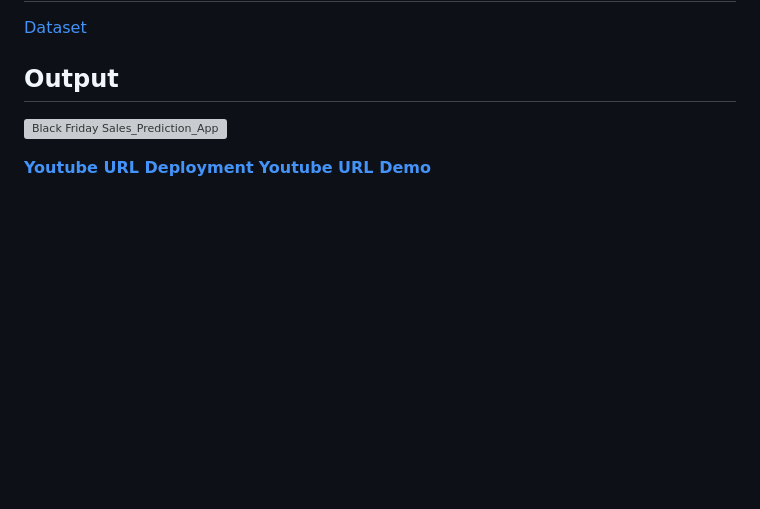
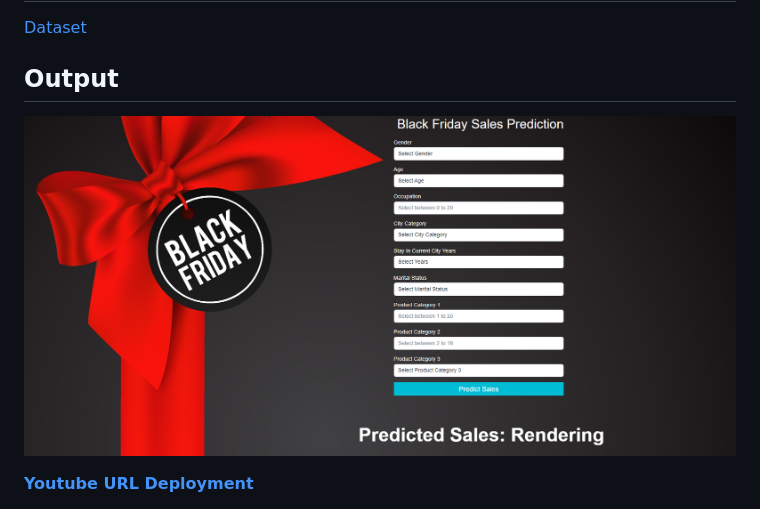
Before and after one commit to mansoorali1/Black_Friday_Sales_Prediction, a Markdown page: README.md, the part around the change. Drawn GitHub-style; blank space fills up the shorter version; grey boxes are pictures that could not be loaded.

```diff
--- a/README.md
+++ b/README.md
@@ -156,7 +156,8 @@ C:.
 ## Data
 [Dataset](https://github.com/mansoorali1/Black_Friday_Sales_Prediction/blob/main/Data/train.csv)
 ## Output
-![Black Friday Sales_Prediction_App](https://github.com/mansoorali1/Black_Friday_Sales_Prediction/assets/73877240/925ed935-f713-4807-bc65-7d6df655c2e7)
+![Black Friday Sales_Prediction_App](https://github.com/mansoorali1/Black_Friday_Sales_Prediction/blob/main/Documents/project_screenshot.png)
 
 **[Youtube URL Deployment](https://youtu.be/y99Lpn8R-gA)**
+
 **[Youtube URL Demo]([https://youtu.be/y99Lpn8R-gA](https://youtu.be/PTTfqvoC80s))**
```
